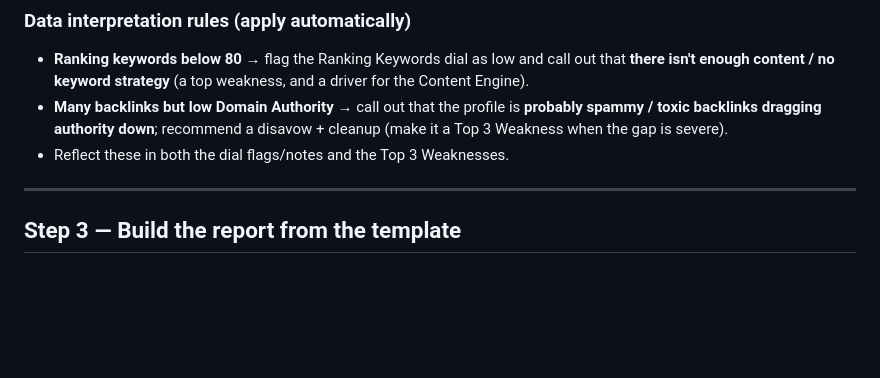
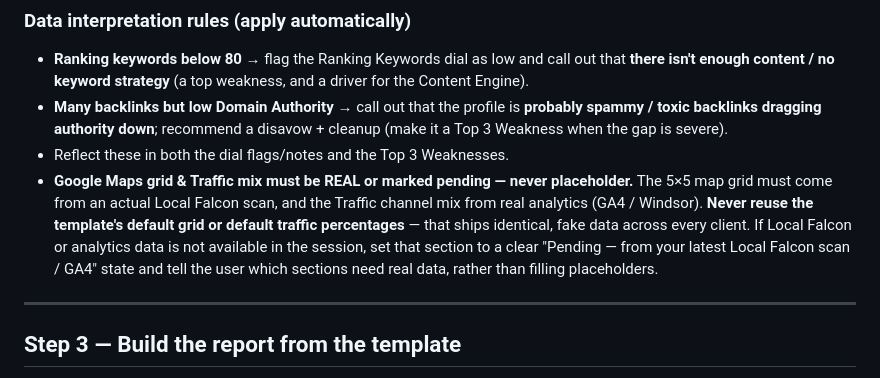
Before and after one commit to Dentist-Nerds-Smart-Dental-Marketing/reports, a Markdown page: .claude/commands/nerds-seo-report.md, the part around the change. Rendered like a GitHub page; blank space fills up the shorter version.

Commit message:
nerds-seo-report: never ship placeholder Maps grid / Traffic mix — require real Local Falcon + analytics or mark pending
Co-Authored-By: Claude Opus 4.8 <noreply@anthropic.com>
Claude-Session: https://claude.ai/code/session_019cPVhqockC22YQePVDN5xX

```diff
--- a/.claude/commands/nerds-seo-report.md
+++ b/.claude/commands/nerds-seo-report.md
@@ -57,6 +57,7 @@ If a metric can't be retrieved, leave the template placeholder and tell the user
 - **Ranking keywords below 80** → flag the Ranking Keywords dial as low and call out that **there isn't enough content / no keyword strategy** (a top weakness, and a driver for the Content Engine).
 - **Many backlinks but low Domain Authority** → call out that the profile is **probably spammy / toxic backlinks dragging authority down**; recommend a disavow + cleanup (make it a Top 3 Weakness when the gap is severe).
 - Reflect these in both the dial flags/notes and the Top 3 Weaknesses.
+- **Google Maps grid & Traffic mix must be REAL or marked pending — never placeholder.** The 5×5 map grid must come from an actual Local Falcon scan, and the Traffic channel mix from real analytics (GA4 / Windsor). **Never reuse the template's default grid or default traffic percentages** — that ships identical, fake data across every client. If Local Falcon or analytics data is not available in the session, set that section to a clear "Pending — from your latest Local Falcon scan / GA4" state and tell the user which sections need real data, rather than filling placeholders.
 
 ---
 
```
